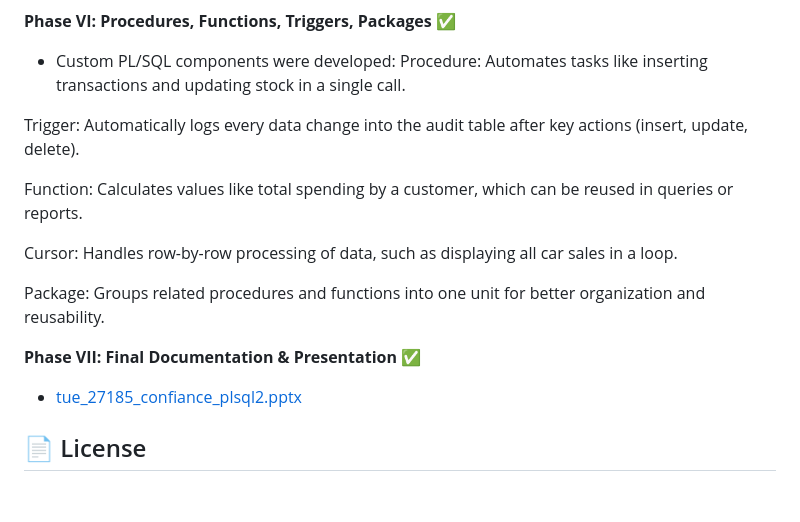
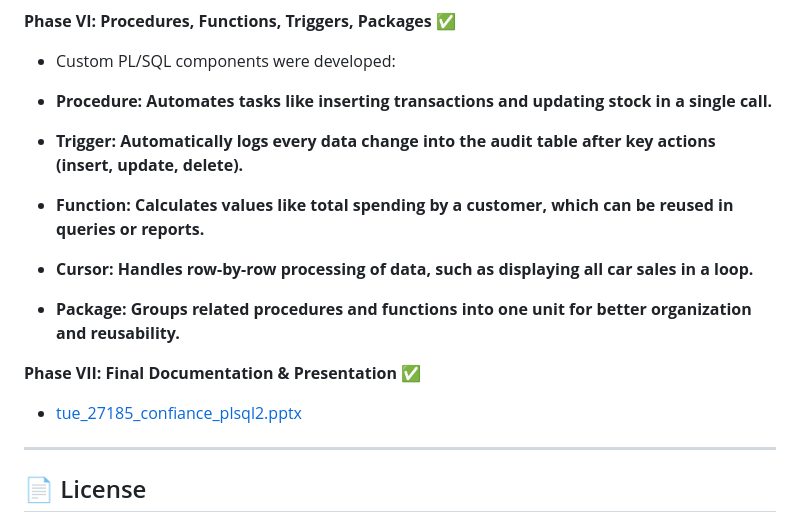
Before and after one commit to Dushimimanaprince/Cars-Dealership-Final-, a Markdown page: README.md, the part around one of its changes. GitHub-like rendering; blank space fills up the shorter version.

```diff
--- a/README.md
+++ b/README.md
@@ -163,18 +165,23 @@
 
  **Phase VI: Procedures, Functions, Triggers, Packages ✅**
 - Custom PL/SQL components were developed:
-Procedure: Automates tasks like inserting transactions and updating stock in a single call.
 
-Trigger: Automatically logs every data change into the audit table after key actions (insert, update, delete).
+- **Procedure: Automates tasks like inserting transactions and updating stock in a single call.**
 
-Function: Calculates values like total spending by a customer, which can be reused in queries or reports.
+- **Trigger: Automatically logs every data change into the audit table after key actions (insert, update, delete).**
 
-Cursor: Handles row-by-row processing of data, such as displaying all car sales in a loop.
+- **Function: Calculates values like total spending by a customer, which can be reused in queries or reports.**
 
-Package: Groups related procedures and functions into one unit for better organization and reusability.
+- **Cursor: Handles row-by-row processing of data, such as displaying all car sales in a loop.**
+
+- **Package: Groups related procedures and functions into one unit for better organization and reusability.**
+
 
 **Phase VII: Final Documentation & Presentation ✅**
 - [tue_27185_confiance_plsql2.pptx](https://github.com/Dushimimanaprince/Cars-Dealership-Final-/blob/2346267fedcd0d040779b08cb6c5633de01428d7/proj/Car_Sales_Project_Presentation.pptx)
+
+
+---
 
 
 ## 📄 License
```
Also changed, not shown: other parts of README.md (+4 -2 lines).
